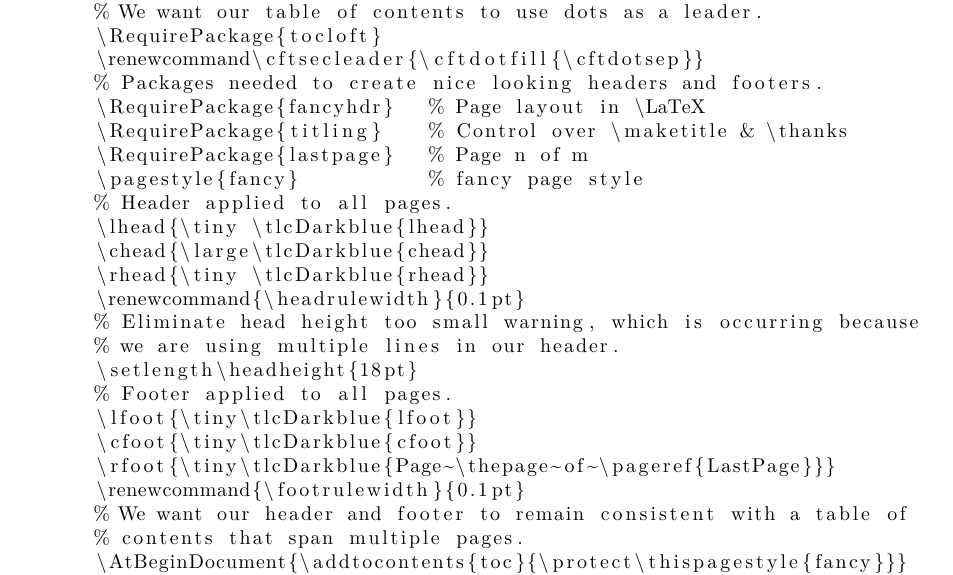
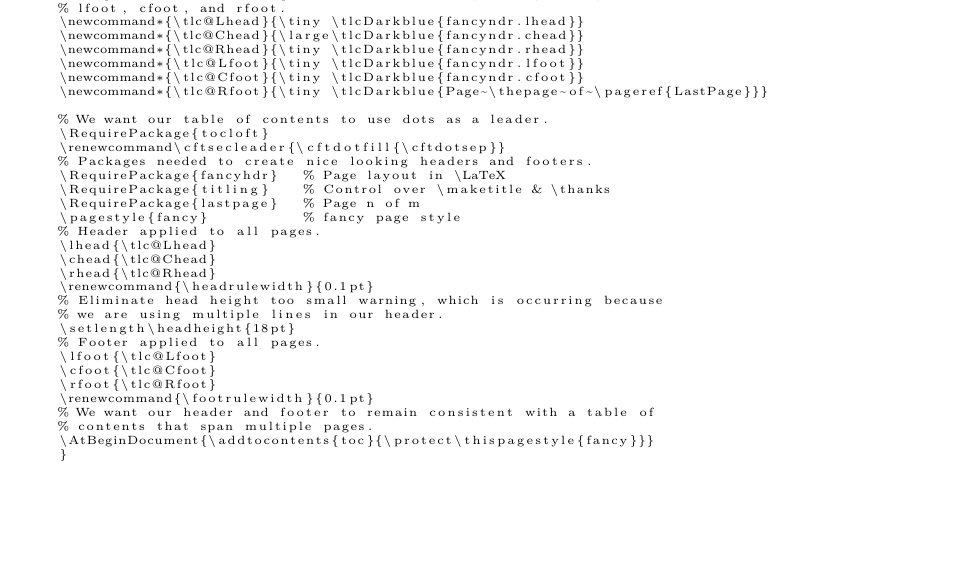
Before and after one commit to Traap/tlc-article, a LaTeX document (GettingStarted.tex, which reads tlc-article.cls): part of page 3 of 4, cut at the place of the change, the shorter picture padded with empty space. Compiled offline with pdfLaTeX; a LaTeX package or settings file that is missing is left out.

Commit message:
Resolve issue #10 by defining internal commands and using tlc@ where appropriate.

```diff
--- a/GettingStarted.tex
+++ b/GettingStarted.tex
@@ -14,21 +19,25 @@
     packages \tlca\ depends upon.}
 
 % ------------------------------------------------------------------------------
+
 \section{Installation}
 \subsection{Global installation}
 \subsection{Local installation}
 
 % ------------------------------------------------------------------------------
+
 \section{General Use Case}
 \subsection{documentclass}
 
 % ------------------------------------------------------------------------------
+
 \section{Customization}
 This section describes how \tlca\ can be customized by using the file-hooks
 \tlca\ check for.  \tlca\ default implementation will be used when the
 file-hooks are now found.
 
 % ------------------------------------------------------------------------------
+
 \subsection{\tlcal}
 \tlca\ will use whatever \LaTeX\ definitions are found in \tlcal\ when it
 exists.  The file-check is shown
@@ -41,15 +50,25 @@ below:
 \end{lstlisting}
 
 % ------------------------------------------------------------------------------
+
 \subsection{\tlchf}
 \tlca\ has a builtin header and footer strategy that is base on
 \textit{fancyhdr}, \textit{titling}, and \textit{lastpage} \LaTeX\ packages.
 The default implementation is show below:
 
-\begin{lstlisting}
+\begin{lstlisting}[basicstyle=\tiny]
   \IfFileExists{docstyle/header-footer.tex}
     {\input{docstyle/header-footer.tex}}
     {
+    % We provide a default implementation for lhead, chead, rhead,
+    % lfoot, cfoot, and rfoot.
+    \newcommand*{\tlc@Lhead}{\tiny \tlcDarkblue{fancyndr.lhead}}
+    \newcommand*{\tlc@Chead}{\large\tlcDarkblue{fancyndr.chead}}
+    \newcommand*{\tlc@Rhead}{\tiny \tlcDarkblue{fancyndr.rhead}}
+    \newcommand*{\tlc@Lfoot}{\tiny \tlcDarkblue{fancyndr.lfoot}}
+    \newcommand*{\tlc@Cfoot}{\tiny \tlcDarkblue{fancyndr.cfoot}}
+    \newcommand*{\tlc@Rfoot}{\tiny \tlcDarkblue{Page~\thepage~of~\pageref{LastPage}}}
+
     % We want our table of contents to use dots as a leader.
     \RequirePackage{tocloft}
     \renewcommand\cftsecleader{\cftdotfill{\cftdotsep}}
@@ -59,17 +78,17 @@ The default implementation is show below:
     \RequirePackage{lastpage}   % Page n of m
     \pagestyle{fancy}           % fancy page style
     % Header applied to all pages.
-      \lhead{\tiny \tlcDarkblue{lhead}}
-      \chead{\large\tlcDarkblue{chead}}
-      \rhead{\tiny \tlcDarkblue{rhead}}
+    \lhead{\tlc@Lhead}
+    \chead{\tlc@Chead}
+    \rhead{\tlc@Rhead}
     \renewcommand{\headrulewidth}{0.1pt}
     % Eliminate head height too small warning, which is occurring because
     % we are using multiple lines in our header.
     \setlength\headheight{18pt}
     % Footer applied to all pages.
-      \lfoot{\tiny\tlcDarkblue{lfoot}}
-      \cfoot{\tiny\tlcDarkblue{cfoot}}
-      \rfoot{\tiny\tlcDarkblue{Page~\thepage~of~\pageref{LastPage}}}
+    \lfoot{\tlc@Lfoot}
+    \cfoot{\tlc@Cfoot}
+    \rfoot{\tlc@Rfoot}
     \renewcommand{\footrulewidth}{0.1pt}
     % We want our header and footer to remain consistent with a table of
     % contents that span multiple pages.
--- a/tlc-article.cls
+++ b/tlc-article.cls
@@ -5,7 +5,11 @@
 % a document layout intended for formal documents.
 % ------------------------------------------------------------------------------
 \NeedsTeXFormat{LaTeX2e}
-\ProvidesClass{tlc-article}
+\ProvidesClass{tlc-article}[2017/01/05 v1.0.1 Traap LaTeX Class Article]
+
+\DeclareOption*{\PassOptionsToClass{\CurrentOption}{article}}
+\ProcessOptions
+
 \LoadClass{article}
 
 % ------------------------------------------------------------------------------
@@ -168,3 +181,6 @@
   \thispagestyle{fancy}%
   \clearpage%
 }%
+
+% ------------------------------------------------------------------------------
+\endinput
```
Also changed, not shown: GettingStarted.tex (10 more changed lines), tlc-article.cls (85 more changed lines). Lines whose indentation alone changed are shown as unchanged.
